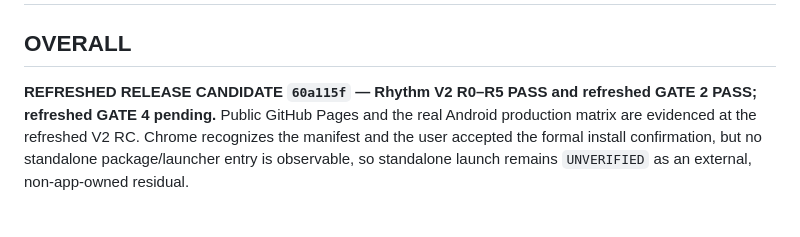
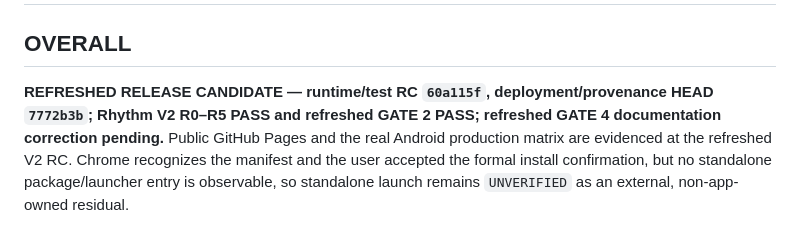
Before and after one commit to SamZebrado/BeatGarden, a Markdown page: docs/RELEASE_CANDIDATE_REPORT.md, the part around one of its changes. Drawn GitHub-style.

```diff
--- a/docs/RELEASE_CANDIDATE_REPORT.md
+++ b/docs/RELEASE_CANDIDATE_REPORT.md
@@ -2,8 +2,9 @@
 
 ## OVERALL
 
-**REFRESHED RELEASE CANDIDATE `60a115f` — Rhythm V2 R0–R5 PASS and refreshed GATE 2
-PASS; refreshed GATE 4 pending.** Public GitHub Pages and the real Android production
+**REFRESHED RELEASE CANDIDATE — runtime/test RC `60a115f`, deployment/provenance HEAD
+`7772b3b`; Rhythm V2 R0–R5 PASS and refreshed GATE 2 PASS; refreshed GATE 4
+documentation correction pending.** Public GitHub Pages and the real Android production
 matrix are evidenced at the refreshed V2 RC. Chrome recognizes the manifest and the
 user accepted the formal install confirmation, but no standalone package/launcher
 entry is observable, so standalone launch remains `UNVERIFIED` as an external,
```
Also changed, not shown: other parts of docs/RELEASE_CANDIDATE_REPORT.md (+13 -11 lines), docs/DEVELOPMENT_STATUS.md (+15 -4 lines), docs/reviews/gate_4_release.md (+19 -4 lines).
